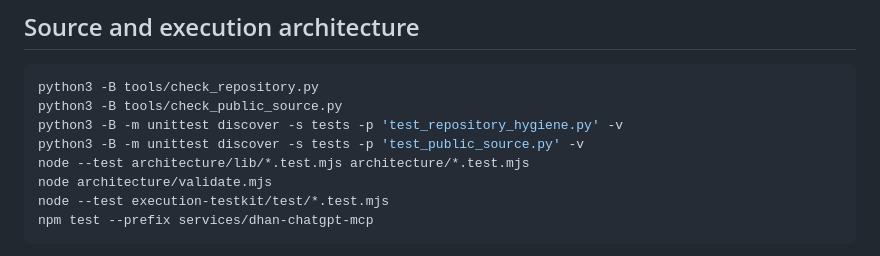
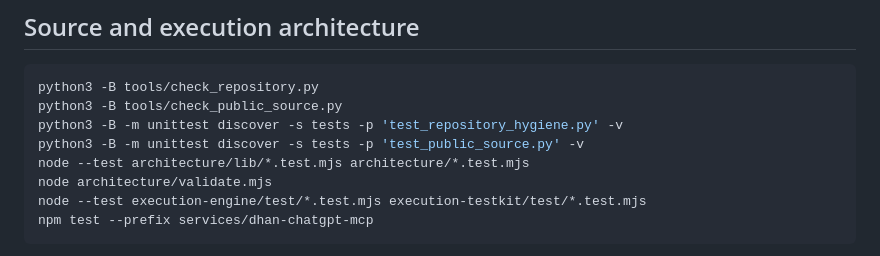
Before and after one commit to ayyararyan/volarb, a Markdown page: docs/VALIDATION.md, the part around the change. GitHub-like rendering.

Commit message:
docs(validation): include execution engine box tests

````diff
--- a/docs/VALIDATION.md
+++ b/docs/VALIDATION.md
@@ -21,7 +21,7 @@ python3 -B -m unittest discover -s tests -p 'test_repository_hygiene.py' -v
 python3 -B -m unittest discover -s tests -p 'test_public_source.py' -v
 node --test architecture/lib/*.test.mjs architecture/*.test.mjs
 node architecture/validate.mjs
-node --test execution-testkit/test/*.test.mjs
+node --test execution-engine/test/*.test.mjs execution-testkit/test/*.test.mjs
 npm test --prefix services/dhan-chatgpt-mcp
 ```
 
````
